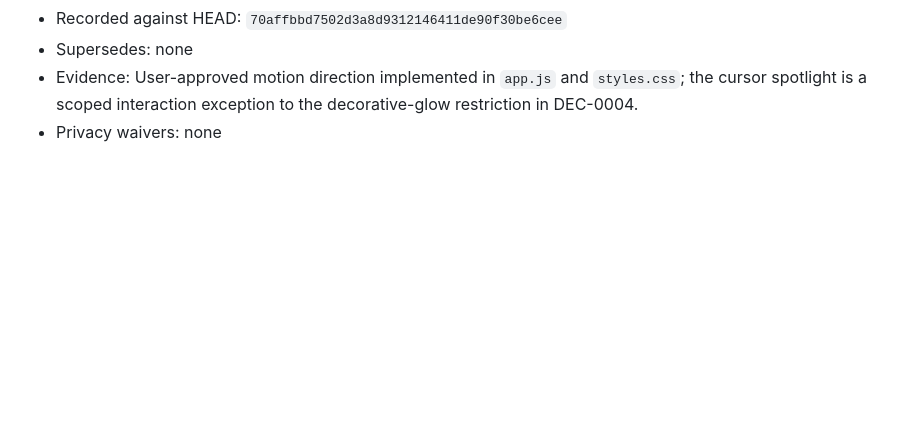
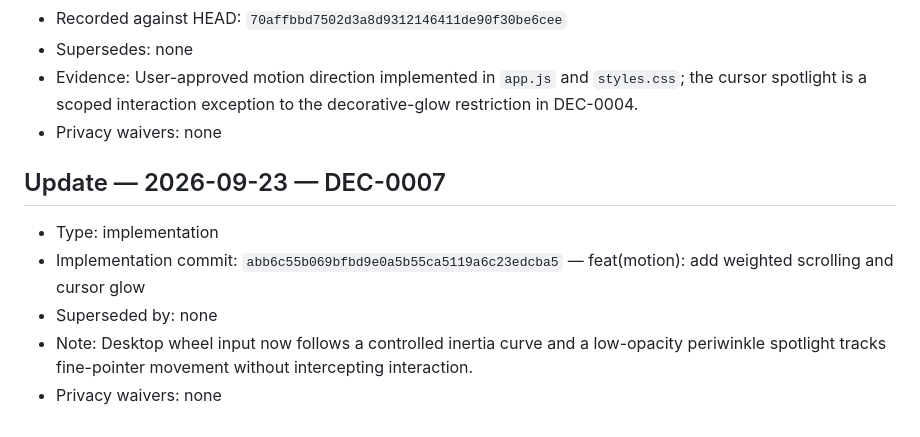
Before and after one commit to raymondwangnorcal-pixel/Retell-Forum, a Markdown page: docs/decisions.md, the part around the change. GitHub-like rendering; blank space fills up the shorter version.

Commit message:
docs(decisions): record motion implementation

```diff
--- a/docs/decisions.md
+++ b/docs/decisions.md
@@ -153,3 +153,11 @@
 - Supersedes: none
 - Evidence: User-approved motion direction implemented in `app.js` and `styles.css`; the cursor spotlight is a scoped interaction exception to the decorative-glow restriction in DEC-0004.
 - Privacy waivers: none
+
+## Update — 2026-09-23 — DEC-0007
+
+- Type: implementation
+- Implementation commit: `abb6c55b069bfbd9e0a5b55ca5119a6c23edcba5` — feat(motion): add weighted scrolling and cursor glow
+- Superseded by: none
+- Note: Desktop wheel input now follows a controlled inertia curve and a low-opacity periwinkle spotlight tracks fine-pointer movement without intercepting interaction.
+- Privacy waivers: none
```
